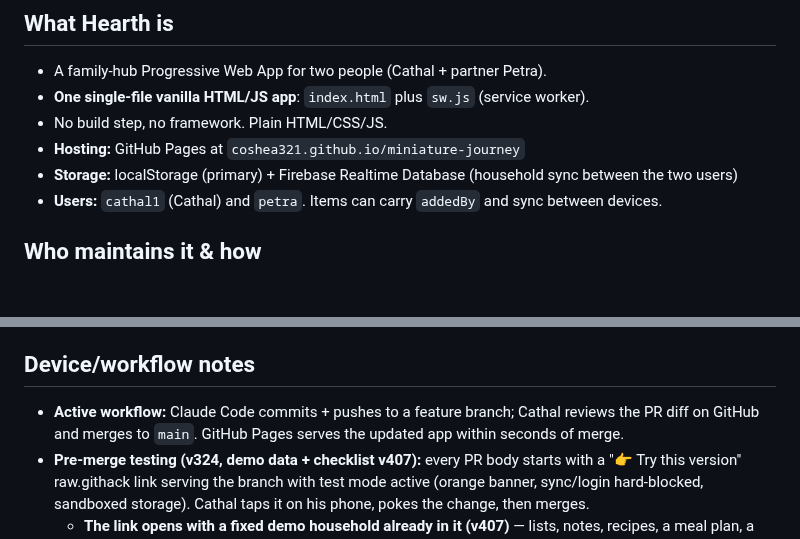
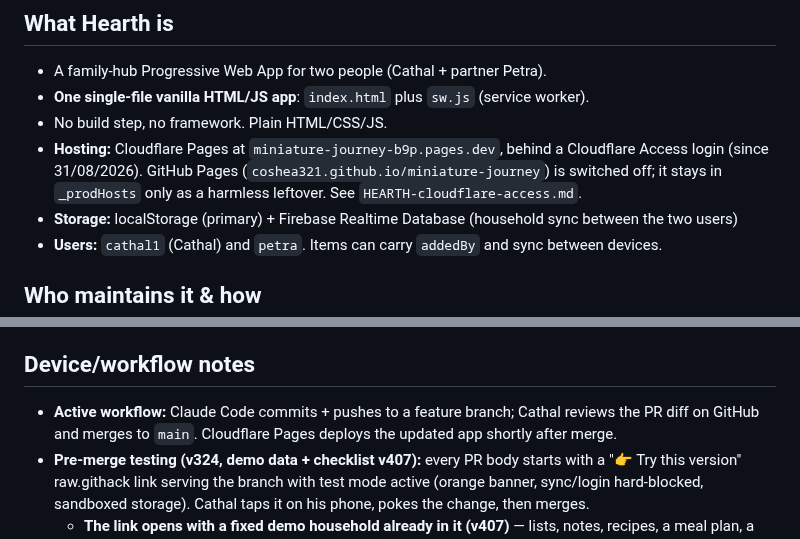
Before and after one commit to coshea321/miniature-journey, a Markdown page: HEARTH-notes.md, 2 parts joined by grey strips. Drawn GitHub-style; blank space fills up the shorter version.

```diff
--- a/HEARTH-notes.md
+++ b/HEARTH-notes.md
@@ -78,7 +78,7 @@ Two paths that share one rule, and the rule is the reason both needed care.
 - A family-hub Progressive Web App for two people (Cathal + partner Petra).
 - **One single-file vanilla HTML/JS app**: `index.html` plus `sw.js` (service worker).
 - No build step, no framework. Plain HTML/CSS/JS.
-- **Hosting:** GitHub Pages at `coshea321.github.io/miniature-journey`
+- **Hosting:** Cloudflare Pages at `miniature-journey-b9p.pages.dev`, behind a Cloudflare Access login (since 31/08/2026). GitHub Pages (`coshea321.github.io/miniature-journey`) is switched off; it stays in `_prodHosts` only as a harmless leftover. See `HEARTH-cloudflare-access.md`.
 - **Storage:** localStorage (primary) + Firebase Realtime Database (household sync between the two users)
 - **Users:** `cathal1` (Cathal) and `petra`. Items can carry `addedBy` and sync between devices.
 
@@ -199,7 +199,7 @@ Zero-dependency behaviour test suite in `tests/` (spec: `HEARTH-tests-review.md`
 - Slice 2 (parked): grocery-suggestions + centile-golden-value cases, same harness, `09-`/`10-` case files.
 
 ## Device/workflow notes
-- **Active workflow:** Claude Code commits + pushes to a feature branch; Cathal reviews the PR diff on GitHub and merges to `main`. GitHub Pages serves the updated app within seconds of merge.
+- **Active workflow:** Claude Code commits + pushes to a feature branch; Cathal reviews the PR diff on GitHub and merges to `main`. Cloudflare Pages deploys the updated app shortly after merge.
 - **Pre-merge testing (v324, demo data + checklist v407):** every PR body starts with a "👉 Try this version" raw.githack link serving the branch with test mode active (orange banner, sync/login hard-blocked, sandboxed storage). Cathal taps it on his phone, pokes the change, then merges.
   - **The link opens with a fixed demo household already in it (v407)** — lists, notes, recipes, a meal plan, a trip, baby records, plants, watchlist, train/track data. It is wiped and reseeded on the first open of each version (marker: `fl4_testseed`), so a new PR never inherits what the last one left behind. **Tapping the orange banner resets it.** See `HEARTH-data-models.md` § "Test-build demo data" for how to extend it.
   - **The old advice — export a real backup and import it on the test page — is now the thing this exists to avoid.** raw.githack.com is ONE origin for every branch and version, so anything imported there stayed on the test address across every later PR link. It still works if a specific real-data shape is genuinely needed for a one-off, but the next version's open will clear it, and that is the intended behaviour.
```
Also changed, not shown: CLAUDE.md (+1 -1 lines), HEARTH-data-models.md (+1 -1 lines).
